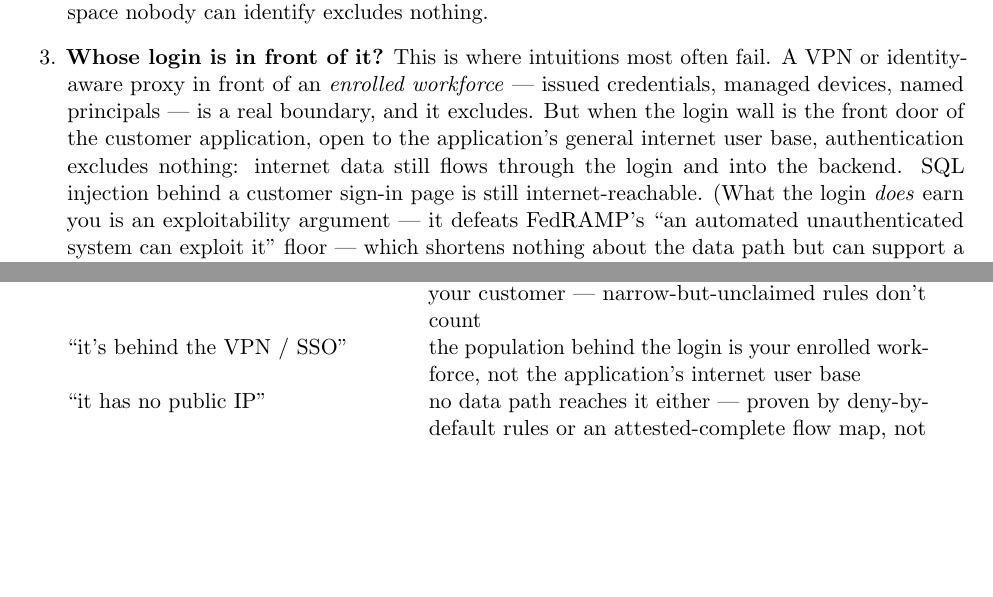
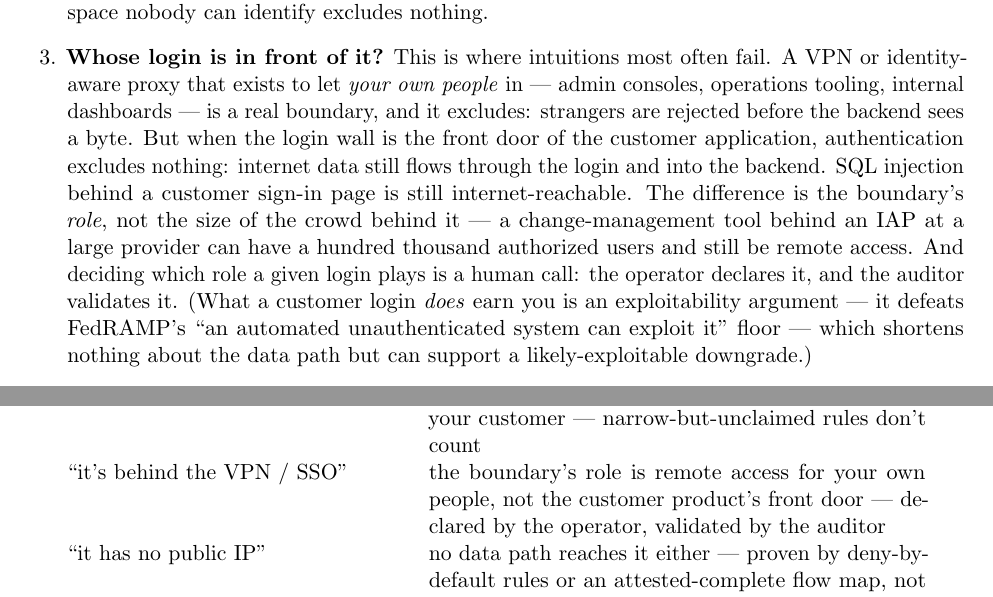
Before and after one commit to stackArmor/rfc-fedramp-vdr, a LaTeX document (internet-accessibility-companion-blog.tex): two parts of pages 2 and 4 of 6, joined at a grey line, cut so that both start at the same text, the shorter picture padded with empty space. Compiled offline with pdfLaTeX.

Commit message:
docs: frame edge-auth as a role assertion, not a population test, in the reachability blog

```diff
--- a/internet-accessibility-companion-blog.tex
+++ b/internet-accessibility-companion-blog.tex
@@ -118,16 +118,21 @@ is five gates, each a question with a deterministic answer:
   monitoring vendor. A rule that happens to be narrow but points at address space
   nobody can identify excludes nothing.
 \item \textbf{Whose login is in front of it?} This is where intuitions most often
-  fail. A VPN or identity-aware proxy in front of an \emph{enrolled workforce} ---
-  issued credentials, managed devices, named principals --- is a real boundary,
-  and it excludes. But when the login wall is the front door of the customer
-  application, open to the application's general internet user base,
-  authentication excludes nothing: internet data still flows through the login and
-  into the backend. SQL injection behind a customer sign-in page is still
-  internet-reachable. (What the login \emph{does} earn you is an exploitability
-  argument --- it defeats FedRAMP's ``an automated unauthenticated system can
-  exploit it'' floor --- which shortens nothing about the data path but can
-  support a likely-exploitable downgrade.)
+  fail. A VPN or identity-aware proxy that exists to let \emph{your own people} in
+  --- admin consoles, operations tooling, internal dashboards --- is a real
+  boundary, and it excludes: strangers are rejected before the backend sees a
+  byte. But when the login wall is the front door of the customer application,
+  authentication excludes nothing: internet data still flows through the login
+  and into the backend. SQL injection behind a customer sign-in page is still
+  internet-reachable. The difference is the boundary's \emph{role}, not the size
+  of the crowd behind it --- a change-management tool behind an IAP at a large
+  provider can have a hundred thousand authorized users and still be remote
+  access. And deciding which role a given login plays is a human call: the
+  operator declares it, and the auditor validates it. (What a customer login
+  \emph{does} earn you is an exploitability argument --- it defeats FedRAMP's
+  ``an automated unauthenticated system can exploit it'' floor --- which
+  shortens nothing about the data path but can support a likely-exploitable
+  downgrade.)
 \item \textbf{What does Kubernetes expose?} Ingress rules, gateway routes, and
   load-balancer services are readable directly from the cluster. The gate also
   covers what route-centric inventories miss --- NodePorts that open a port on
@@ -215,8 +220,9 @@ The common excuses, against the evidence the method actually demands:
 \midrule
 ``it's behind the firewall'' & every allowed source range is attributed to you or
 your customer --- narrow-but-unclaimed rules don't count \\
-``it's behind the VPN / SSO'' & the population behind the login is your enrolled
-workforce, not the application's internet user base \\
+``it's behind the VPN / SSO'' & the boundary's role is remote access for your own
+people, not the customer product's front door --- declared by the operator,
+validated by the auditor \\
 ``it has no public IP'' & no data path reaches it either --- proven by
 deny-by-default rules or an attested-complete flow map, not by quiet logs \\
 ``that package isn't even used'' & runtime execution evidence shows the code never
```
Also changed, not shown: docs/internet-accessibility-companion-blog.pdf.
